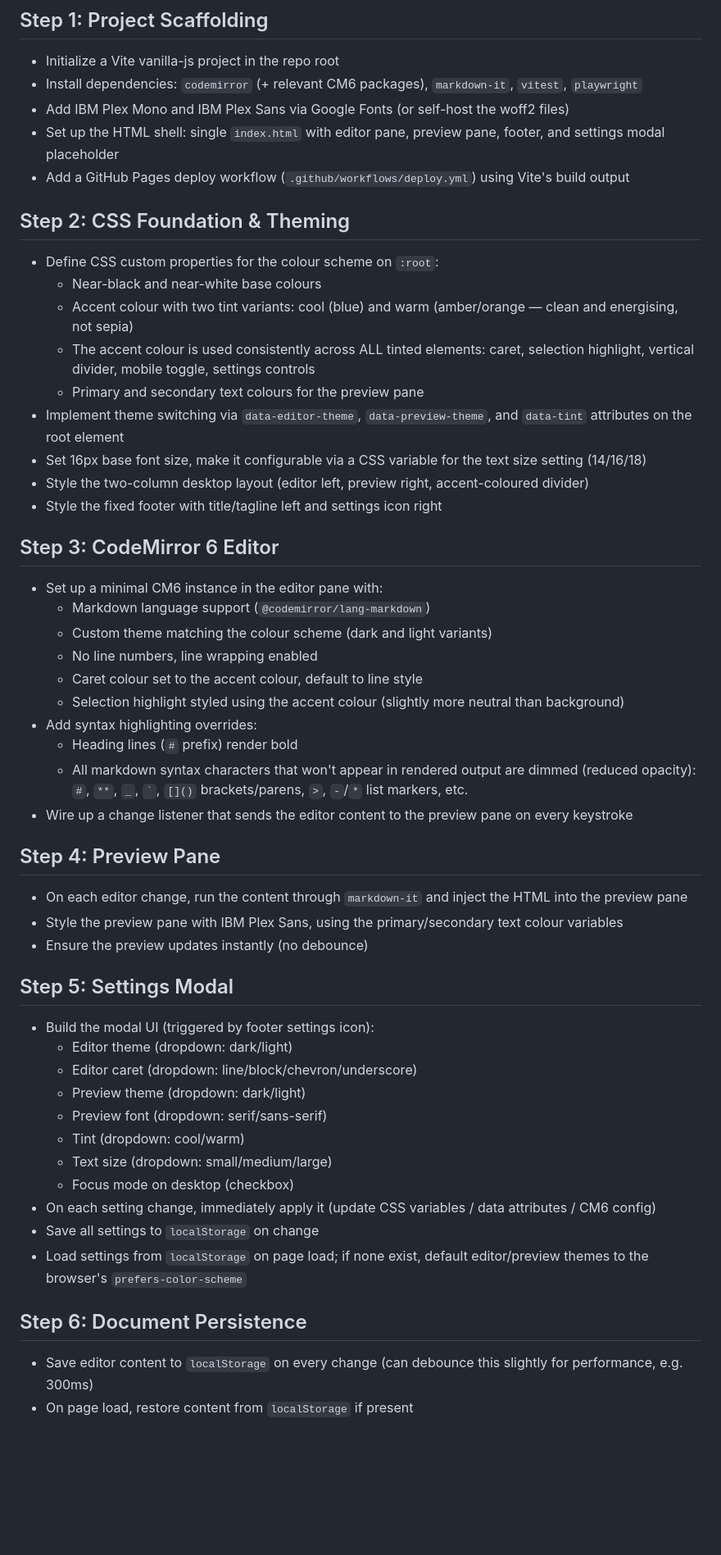
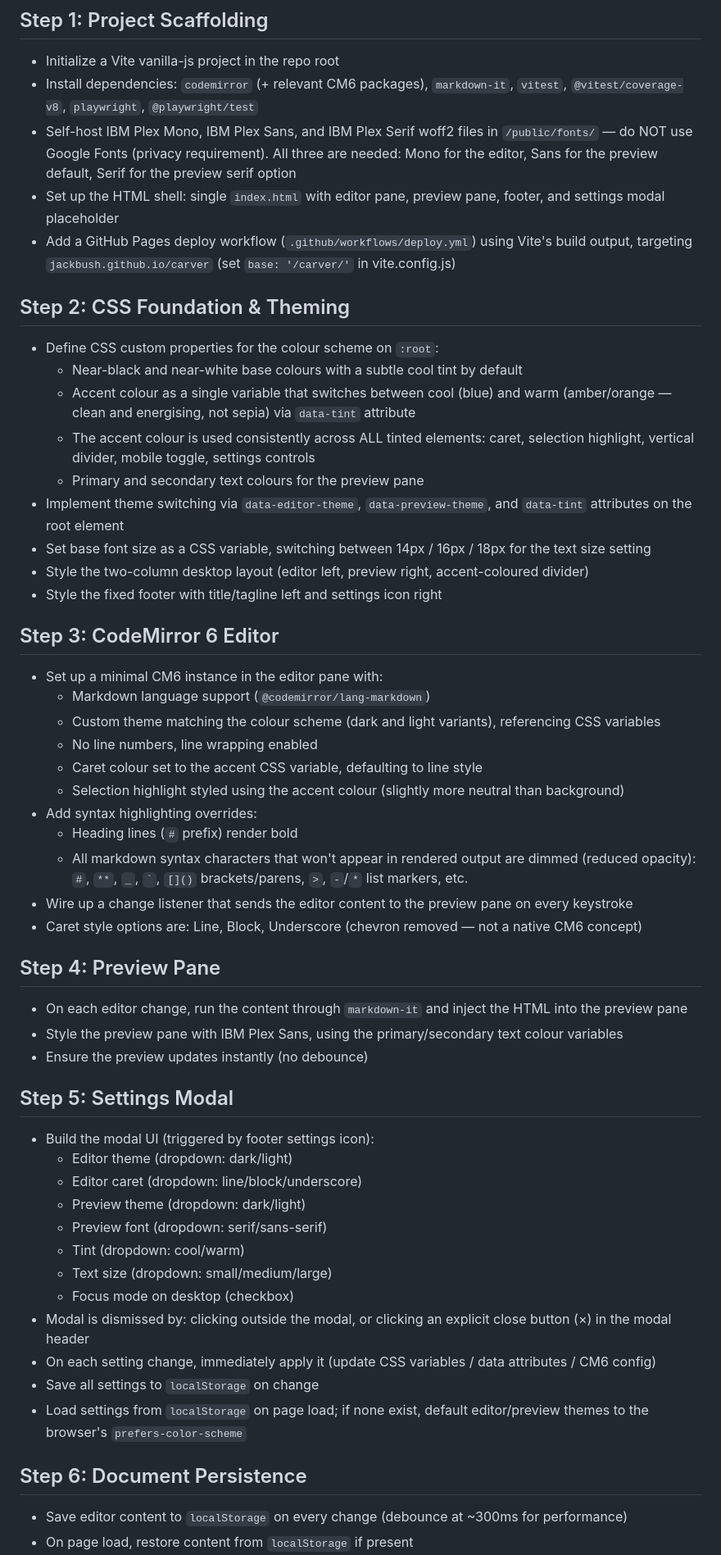
Before and after one commit to jackbush/carver, a Markdown page: CLAUDE.md, the part around one of its changes. Shown at 82% size. Drawn GitHub-style; blank space fills up the shorter version.

```diff
--- a/CLAUDE.md
+++ b/CLAUDE.md
@@ -5,20 +5,20 @@ All product requirements are in [README.md](./README.md). This file is the step-
 ## Step 1: Project Scaffolding
 
 - Initialize a Vite vanilla-js project in the repo root
-- Install dependencies: `codemirror` (+ relevant CM6 packages), `markdown-it`, `vitest`, `playwright`
-- Add IBM Plex Mono and IBM Plex Sans via Google Fonts (or self-host the woff2 files)
+- Install dependencies: `codemirror` (+ relevant CM6 packages), `markdown-it`, `vitest`, `@vitest/coverage-v8`, `playwright`, `@playwright/test`
+- Self-host IBM Plex Mono, IBM Plex Sans, and IBM Plex Serif woff2 files in `/public/fonts/` — do NOT use Google Fonts (privacy requirement). All three are needed: Mono for the editor, Sans for the preview default, Serif for the preview serif option
 - Set up the HTML shell: single `index.html` with editor pane, preview pane, footer, and settings modal placeholder
-- Add a GitHub Pages deploy workflow (`.github/workflows/deploy.yml`) using Vite's build output
+- Add a GitHub Pages deploy workflow (`.github/workflows/deploy.yml`) using Vite's build output, targeting `jackbush.github.io/carver` (set `base: '/carver/'` in vite.config.js)
 
 ## Step 2: CSS Foundation & Theming
 
 - Define CSS custom properties for the colour scheme on `:root`:
-  - Near-black and near-white base colours
-  - Accent colour with two tint variants: cool (blue) and warm (amber/orange — clean and energising, not sepia)
+  - Near-black and near-white base colours with a subtle cool tint by default
+  - Accent colour as a single variable that switches between cool (blue) and warm (amber/orange — clean and energising, not sepia) via `data-tint` attribute
   - The accent colour is used consistently across ALL tinted elements: caret, selection highlight, vertical divider, mobile toggle, settings controls
   - Primary and secondary text colours for the preview pane
 - Implement theme switching via `data-editor-theme`, `data-preview-theme`, and `data-tint` attributes on the root element
-- Set 16px base font size, make it configurable via a CSS variable for the text size setting (14/16/18)
+- Set base font size as a CSS variable, switching between 14px / 16px / 18px for the text size setting
 - Style the two-column desktop layout (editor left, preview right, accent-coloured divider)
 - Style the fixed footer with title/tagline left and settings icon right
 
@@ -26,14 +26,15 @@ All product requirements are in [README.md](./README.md). This file is the step-
 
 - Set up a minimal CM6 instance in the editor pane with:
   - Markdown language support (`@codemirror/lang-markdown`)
-  - Custom theme matching the colour scheme (dark and light variants)
+  - Custom theme matching the colour scheme (dark and light variants), referencing CSS variables
   - No line numbers, line wrapping enabled
-  - Caret colour set to the accent colour, default to line style
+  - Caret colour set to the accent CSS variable, defaulting to line style
   - Selection highlight styled using the accent colour (slightly more neutral than background)
 - Add syntax highlighting overrides:
   - Heading lines (`#` prefix) render bold
   - All markdown syntax characters that won't appear in rendered output are dimmed (reduced opacity): `#`, `**`, `_`, `` ` ``, `[]()` brackets/parens, `>`, `-`/`*` list markers, etc.
 - Wire up a change listener that sends the editor content to the preview pane on every keystroke
+- Caret style options are: Line, Block, Underscore (chevron removed — not a native CM6 concept)
 
 ## Step 4: Preview Pane
 
@@ -45,17 +46,18 @@ All product requirements are in [README.md](./README.md). This file is the step-
 
 - Build the modal UI (triggered by footer settings icon):
   - Editor theme (dropdown: dark/light)
-  - Editor caret (dropdown: line/block/chevron/underscore)
+  - Editor caret (dropdown: line/block/underscore)
   - Preview theme (dropdown: dark/light)
   - Preview font (dropdown: serif/sans-serif)
   - Tint (dropdown: cool/warm)
   - Text size (dropdown: small/medium/large)
   - Focus mode on desktop (checkbox)
+- Modal is dismissed by: clicking outside the modal, or clicking an explicit close button (×) in the modal header
 - On each setting change, immediately apply it (update CSS variables / data attributes / CM6 config)
 - Save all settings to `localStorage` on change
 - Load settings from `localStorage` on page load; if none exist, default editor/preview themes to the browser's `prefers-color-scheme`
 
 ## Step 6: Document Persistence
 
-- Save editor content to `localStorage` on every change (can debounce this slightly for performance, e.g. 300ms)
+- Save editor content to `localStorage` on every change (debounce at ~300ms for performance)
 - On page load, restore content from `localStorage` if present
```
Also changed, not shown: other parts of CLAUDE.md (+21 -17 lines), README.md (+16 -4 lines).
